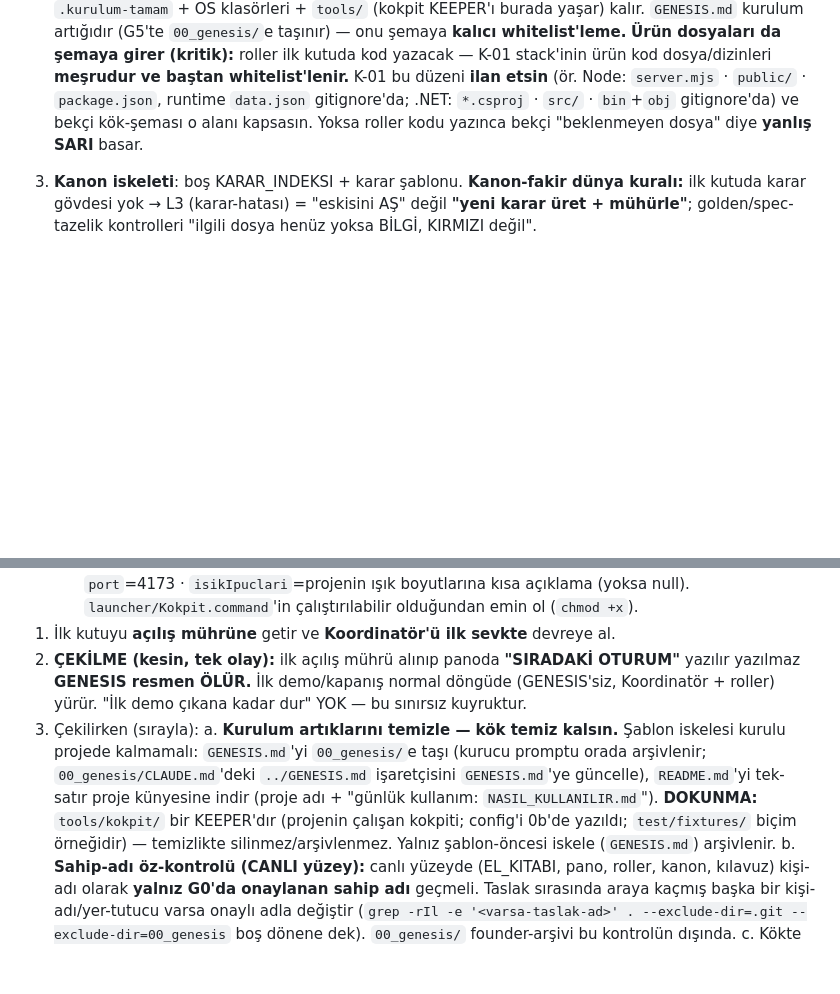
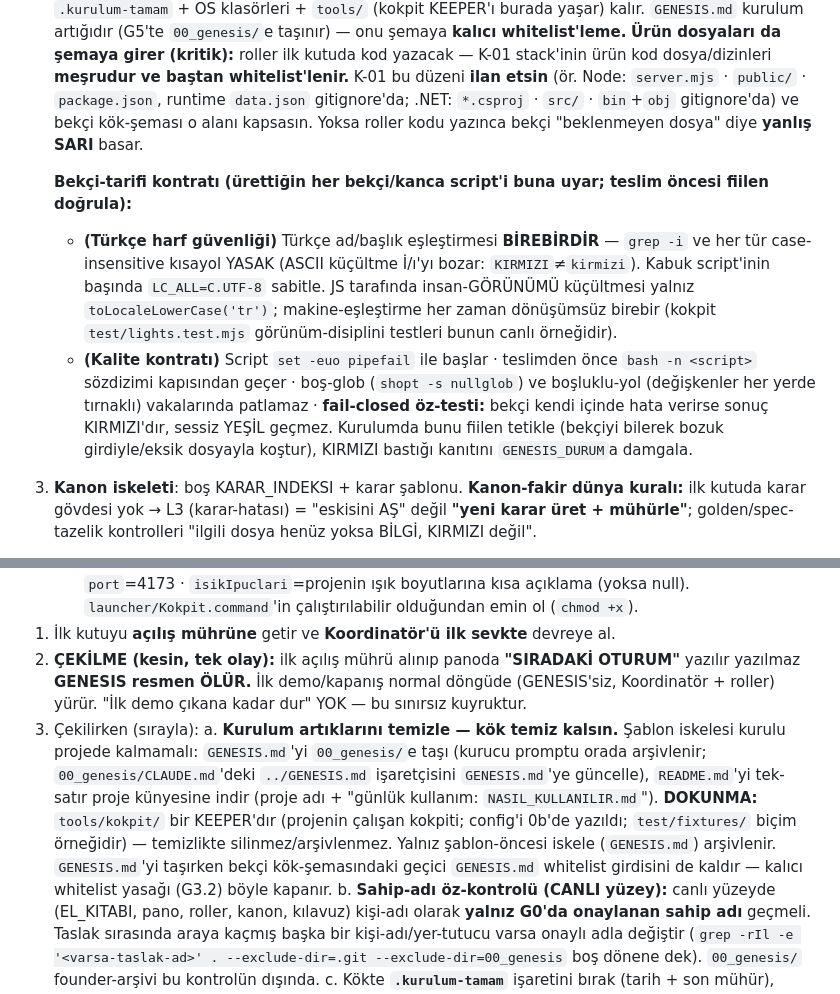
Before and after one commit to batuhanozgun/keel, a Markdown page: GENESIS.md, 2 parts joined by grey strips. GitHub-like rendering; blank space fills up the shorter version.

Commit message:
senkron(faz-0): GENESIS bekçi-tarifi kontratı mutfaktan (Türkçe birebir + kalite + whitelist temizliği)
Co-Authored-By: Claude Fable 5 <noreply@anthropic.com>

```diff
--- a/GENESIS.md
+++ b/GENESIS.md
@@ -56,6 +56,10 @@ Her adımı bitirince `00_genesis/GENESIS_DURUM.md`yi yerinde yeniden yaz (aşa
    - **(F-uzantısı · açık-soru tazeliği)** Bir açık soruyu/kararı **donmuş** bir belgeye (ör. vizyon/temel) yazarken üstüne **"TARİHÎ — canlısı ERTELENENLER'de"** damgası + canlı kaynağa işaretçi koy. Donmuş kopya asla tek-doğru kaynak sayılmaz; tek-yazar (F3) bayat kopyayı güncelleyemediği için okuyucu yanılmasın.
    - **(D-uzantısı · veto-daveti)** Veto-pencereli bir karar üreten rol, **sahip-özetinde** bunu açık bir **DAVET** olarak yazmak zorunda: *"Bu senin kararın. Şu an **X**; istersen **Y** yapabilirsin. İtiraz etmezsen böyle akar."* Kanona "VETO AÇIK" yazmak **yeterli değildir** — davet cümlesi sahip-yüzeyine çıkmazsa karar geçersiz (rubber-stamp'i önler).
 2. **Bekçi kapıları**nı stack'e göre kur (ör. testin/derlemenin komutu; .NET'te `dotnet build` 0 + `dotnet test` yeşil). Bekçiyi **sıfırdan yaz**; kontrol kategorilerini (tavan/şema/tek-yazar/tazelik) stack'ine göre parametrele (hazır bir string-eşlemesi kopyalamaya çalışma). **Kök şeması kurulu-proje kökünü hedefler:** kurulumdan sonra kökte yalnız `CLAUDE.md`, `README.md`, `NASIL_KULLANILIR.md`, `.gitignore`, `.kurulum-tamam` + OS klasörleri + `tools/` (kokpit KEEPER'ı burada yaşar) kalır. `GENESIS.md` kurulum artığıdır (G5'te `00_genesis/`e taşınır) — onu şemaya **kalıcı whitelist'leme.** **Ürün dosyaları da şemaya girer (kritik):** roller ilk kutuda kod yazacak — K-01 stack'inin ürün kod dosya/dizinleri **meşrudur ve baştan whitelist'lenir.** K-01 bu düzeni **ilan etsin** (ör. Node: `server.mjs` · `public/` · `package.json`, runtime `data.json` gitignore'da; .NET: `*.csproj` · `src/` · `bin`+`obj` gitignore'da) ve bekçi kök-şeması o alanı kapsasın. Yoksa roller kodu yazınca bekçi "beklenmeyen dosya" diye **yanlış SARI** basar.
+
+   **Bekçi-tarifi kontratı (ürettiğin her bekçi/kanca script'i buna uyar; teslim öncesi fiilen doğrula):**
+   - **(Türkçe harf güvenliği)** Türkçe ad/başlık eşleştirmesi **BİREBİRDİR** — `grep -i` ve her tür case-insensitive kısayol YASAK (ASCII küçültme İ/ı'yı bozar: `KIRMIZI`≠`kirmizi`). Kabuk script'inin başında `LC_ALL=C.UTF-8` sabitle. JS tarafında insan-GÖRÜNÜMÜ küçültmesi yalnız `toLocaleLowerCase('tr')`; makine-eşleştirme her zaman dönüşümsüz birebir (kokpit `test/lights.test.mjs` görünüm-disiplini testleri bunun canlı örneğidir).
+   - **(Kalite kontratı)** Script `set -euo pipefail` ile başlar · teslimden önce `bash -n <script>` sözdizimi kapısından geçer · boş-glob (`shopt -s nullglob`) ve boşluklu-yol (değişkenler her yerde tırnaklı) vakalarında patlamaz · **fail-closed öz-testi:** bekçi kendi içinde hata verirse sonuç KIRMIZI'dır, sessiz YEŞİL geçmez. Kurulumda bunu fiilen tetikle (bekçiyi bilerek bozuk girdiyle/eksik dosyayla koştur), KIRMIZI bastığı kanıtını `GENESIS_DURUM`a damgala.
 3. **Kanon iskeleti**: boş KARAR_INDEKSI + karar şablonu. **Kanon-fakir dünya kuralı:** ilk kutuda karar gövdesi yok → L3 (karar-hatası) = "eskisini AŞ" değil **"yeni karar üret + mühürle"**; golden/spec-tazelik kontrolleri "ilgili dosya henüz yoksa BİLGİ, KIRMIZI değil".
 4. **Panoyu bağla.** **Format-uyumu ZORUNLU:** ürettiğin PANO/SAGLIK/kutu dosyaları `tools/kokpit/test/fixtures/` örneklerindeki kanonik biçimi izlemeli — aynı alan ayıraçları, damga biçimi, blok başlıkları, ID öneki (KT-/K-/G-…), rol/durum sözlüğü. Bu adımda kesinleşen format kararlarını `GENESIS_DURUM.md` "format spec" bölümüne yaz; pano ve bekçi buna güvenir. **Kokpit sözleşmesi:** makine biçiminin tam sözleşmesi `tools/kokpit/PANO_SOZLESMESI.md`'dedir (fenced mekanik blok · `·`/`—` ayıraçları · `Işıklar: NAME=val · …` · `## Kapılar` [tek-faz] ya da `### Faz A/B` [çok-faz] · `G-`/`KT-` önekleri). Ona **birebir uyarsan** kokpit 0 uyarı ile okur; sapma panoda "okuma notu" olarak görünür.
 5. **Kurulum doğrulaması (fail-closed):** ürettiğin dosyaları biçime karşı kontrol et — şema (doğru klasörde doğru dosyalar) + format (pano bunu okuyabilir mi). Yeşil değilse G4'e geçme; `GENESIS_DURUM`a "G3 kapısı kırmızı: sebep" yaz ve dur.
@@ -77,7 +81,7 @@ Her adımı bitirince `00_genesis/GENESIS_DURUM.md`yi yerinde yeniden yaz (aşa
 1. İlk kutuyu **açılış mührüne** getir ve **Koordinatör'ü ilk sevkte** devreye al.
 2. **ÇEKİLME (kesin, tek olay):** ilk açılış mührü alınıp panoda **"SIRADAKİ OTURUM"** yazılır yazılmaz **GENESIS resmen ÖLÜR.** İlk demo/kapanış normal döngüde (GENESIS'siz, Koordinatör + roller) yürür. "İlk demo çıkana kadar dur" YOK — bu sınırsız kuyruktur.
 3. Çekilirken (sırayla):
-   a. **Kurulum artıklarını temizle — kök temiz kalsın.** Şablon iskelesi kurulu projede kalmamalı: `GENESIS.md`'yi `00_genesis/`e taşı (kurucu promptu orada arşivlenir; `00_genesis/CLAUDE.md`'deki `../GENESIS.md` işaretçisini `GENESIS.md`'ye güncelle), `README.md`'yi tek-satır proje künyesine indir (proje adı + "günlük kullanım: `NASIL_KULLANILIR.md`"). **DOKUNMA:** `tools/kokpit/` bir KEEPER'dır (projenin çalışan kokpiti; config'i 0b'de yazıldı; `test/fixtures/` biçim örneğidir) — temizlikte silinmez/arşivlenmez. Yalnız şablon-öncesi iskele (`GENESIS.md`) arşivlenir.
+   a. **Kurulum artıklarını temizle — kök temiz kalsın.** Şablon iskelesi kurulu projede kalmamalı: `GENESIS.md`'yi `00_genesis/`e taşı (kurucu promptu orada arşivlenir; `00_genesis/CLAUDE.md`'deki `../GENESIS.md` işaretçisini `GENESIS.md`'ye güncelle), `README.md`'yi tek-satır proje künyesine indir (proje adı + "günlük kullanım: `NASIL_KULLANILIR.md`"). **DOKUNMA:** `tools/kokpit/` bir KEEPER'dır (projenin çalışan kokpiti; config'i 0b'de yazıldı; `test/fixtures/` biçim örneğidir) — temizlikte silinmez/arşivlenmez. Yalnız şablon-öncesi iskele (`GENESIS.md`) arşivlenir. `GENESIS.md`'yi taşırken bekçi kök-şemasındaki geçici `GENESIS.md` whitelist girdisini de kaldır — kalıcı whitelist yasağı (G3.2) böyle kapanır.
    b. **Sahip-adı öz-kontrolü (CANLI yüzey):** canlı yüzeyde (EL_KITABI, pano, roller, kanon, kılavuz) kişi-adı olarak **yalnız G0'da onaylanan sahip adı** geçmeli. Taslak sırasında araya kaçmış başka bir kişi-adı/yer-tutucu varsa onaylı adla değiştir (`grep -rIl -e '<varsa-taslak-ad>' . --exclude-dir=.git --exclude-dir=00_genesis` boş dönene dek). `00_genesis/` founder-arşivi bu kontrolün dışında.
    c. Kökte **`.kurulum-tamam`** işaretini bırak (tarih + son mühür), `00_genesis/`i salt-okunur bırak, `GENESIS_DURUM`a "kurulum TAMAM" yaz.
    d. **Son bekçi koşusu yeşil** olmalı (temiz kök şemayı tuttu). Ardından **son commit:** `git add -A && git commit -m "genesis: kurulum tamam, cekiliyorum"`. Böylece hiçbir dış temizlik (ör. git clean) kurulum çıktısını uçuramaz.
```
